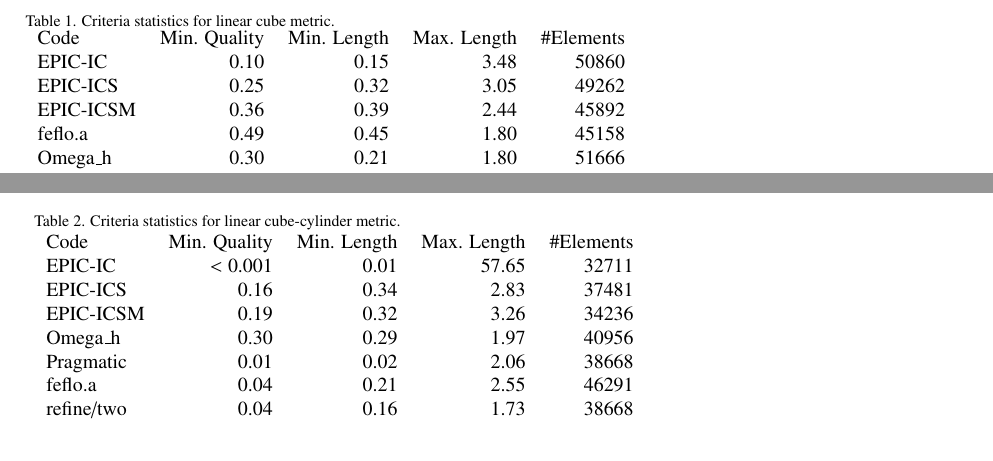
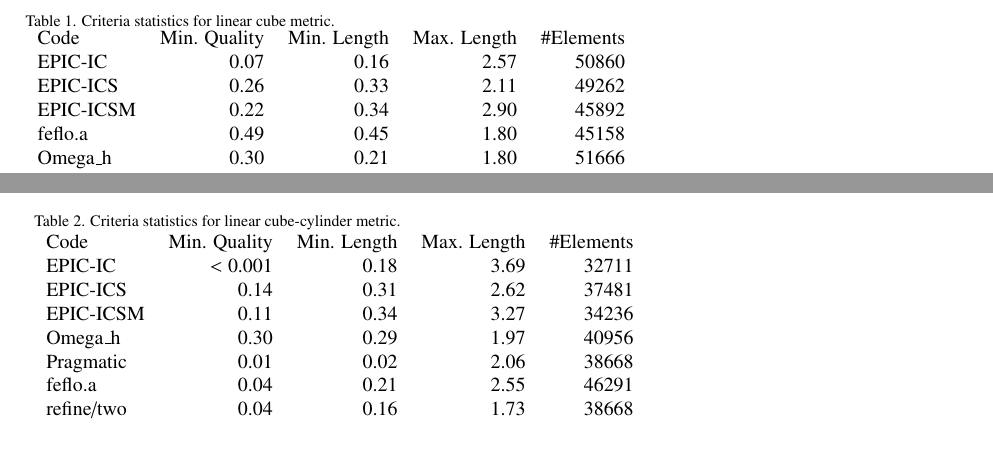
Before and after one commit to UGAWG/imr-1-mirror, a LaTeX paper (main.tex): two parts of pages 7 and 8 of 14, joined at a grey line, cut so that both start at the same text. Compiled offline with pdfLaTeX.

Commit message:
update tables for new EPIC meshes

```diff
--- a/main.tex
+++ b/main.tex
@@ -719,9 +719,9 @@ minimum length, and element count.
 \label{tab:cube-linear-stats}
 \begin{tabular}{lrrrr}
 Code & Min. Quality & Min. Length & Max. Length & \#Elements\\
-EPIC-IC     & $0.10$&       $0.15$&       $3.48$&   $ 50860$\\
-EPIC-ICS    & $0.25$&       $0.32$&       $3.05$&   $ 49262$\\
-EPIC-ICSM   & $0.36$&       $0.39$&       $2.44$&   $ 45892$\\
+EPIC-IC     & $0.07$&       $0.16$&       $2.57$&   $ 50860$\\
+EPIC-ICS    & $0.26$&       $0.33$&       $2.11$&   $ 49262$\\
+EPIC-ICSM   & $0.22$&       $0.34$&       $2.90$&   $ 45892$\\
 feflo.a     & $0.49$&       $0.45$&       $1.80$&   $ 45158$\\
 Omega\_h    & $0.30$&       $0.21$&       $1.80$&   $ 51666$\\
 refine/one  & $0.06$&       $0.03$&       $1.80$&   $112543$\\
@@ -862,9 +862,9 @@ were on the linear cube problem.
 \label{tab:cube-cylinder-linear-stats}
 \begin{tabular}{lrrrr}
 Code & Min. Quality & Min. Length & Max. Length & \#Elements\\
-EPIC-IC    &$<0.001$&       $0.01$&      $57.65$&    $32711$\\
-EPIC-ICS   &  $0.16$&       $0.34$&      $ 2.83$&    $37481$\\
-EPIC-ICSM  &  $0.19$&       $0.32$&      $ 3.26$&    $34236$\\
+EPIC-IC    &$<0.001$&       $0.18$&      $ 3.69$&    $32711$\\
+EPIC-ICS   &  $0.14$&       $0.31$&      $ 2.62$&    $37481$\\
+EPIC-ICSM  &  $0.11$&       $0.34$&      $ 3.27$&    $34236$\\
 Omega\_h   &  $0.30$&       $0.29$&      $ 1.97$&    $40956$\\
 Pragmatic  &  $0.01$&       $0.02$&      $ 2.06$&    $38668$\\
 feflo.a    &  $0.04$&       $0.21$&      $ 2.55$&    $46291$\\
```
Also changed, not shown: main.tex (12 more changed lines).
